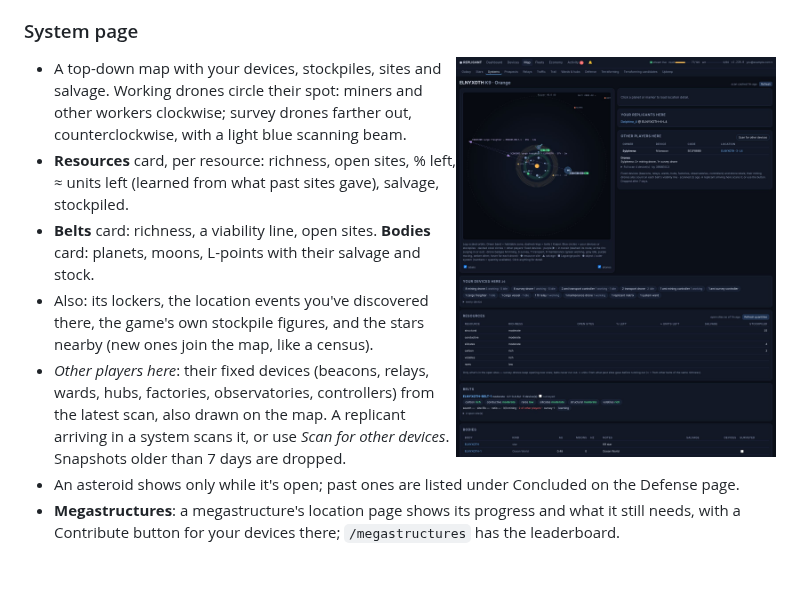
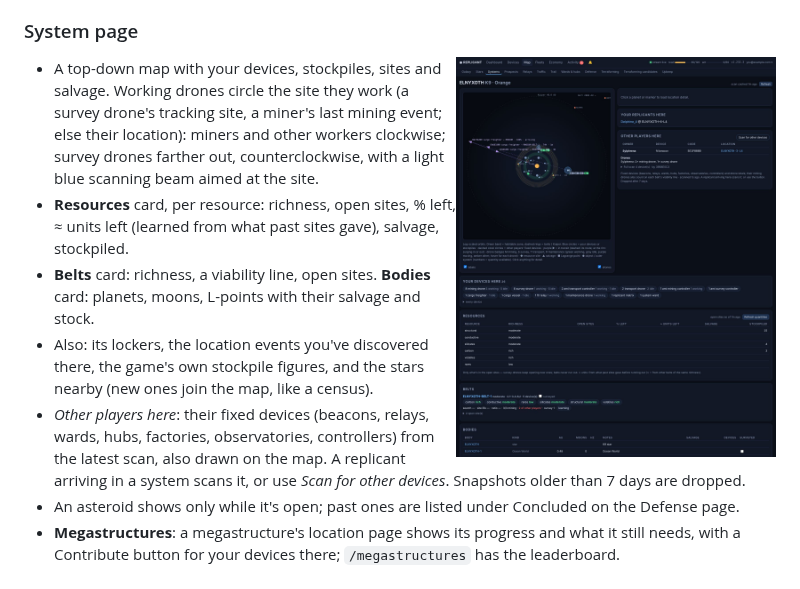
Before and after one commit to Sk3yNet/Replicant.Space-frontend, a Markdown page: docs/FEATURES.md, the part around the change. Drawn GitHub-style; pictures changed too: docs/screens/system.jpg.

```diff
--- a/docs/FEATURES.md
+++ b/docs/FEATURES.md
@@ -184,8 +184,9 @@ Unexplored stars nearest a system, with ETA and route; stellar census per vessel
 
 <img src="screens/system.jpg" width="320" align="right" alt="System page">
 
-- A top-down map with your devices, stockpiles, sites and salvage. Working drones circle their spot: miners and other
-  workers clockwise; survey drones farther out, counterclockwise, with a light blue scanning beam.
+- A top-down map with your devices, stockpiles, sites and salvage. Working drones circle the site they work (a survey
+  drone's tracking site, a miner's last mining event; else their location): miners and other workers clockwise; survey
+  drones farther out, counterclockwise, with a light blue scanning beam aimed at the site.
 - **Resources** card, per resource: richness, open sites, % left, ≈ units left (learned from what past sites gave),
   salvage, stockpiled.
 - **Belts** card: richness, a viability line, open sites. **Bodies** card: planets, moons, L-points with their salvage
```
Also changed, not shown: README.md (+2 -2 lines), 5 other files.
